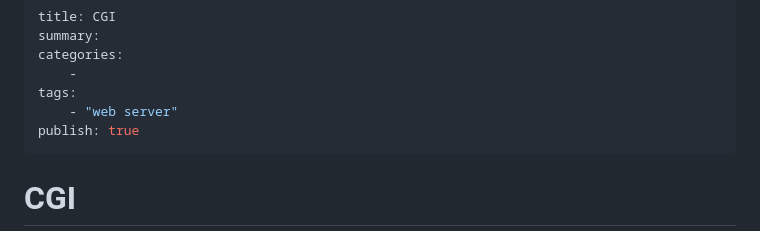
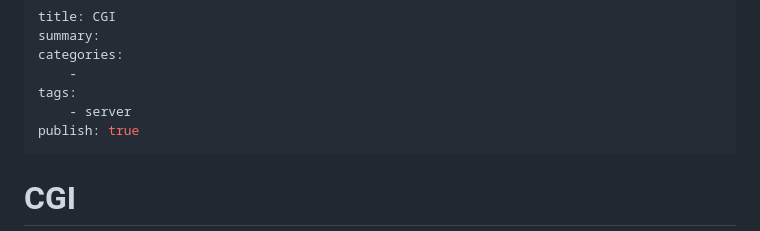
Before and after one commit to devwock/foam, a Markdown page: server/cgi.md, the part around the change. GitHub-like rendering.

Commit message:
modify tag

```diff
--- a/server/cgi.md
+++ b/server/cgi.md
@@ -4,7 +4,7 @@ summary:
 categories:
     -
 tags:
-    - "web server"
+    - server
 publish: true
 ---
 # CGI
```
